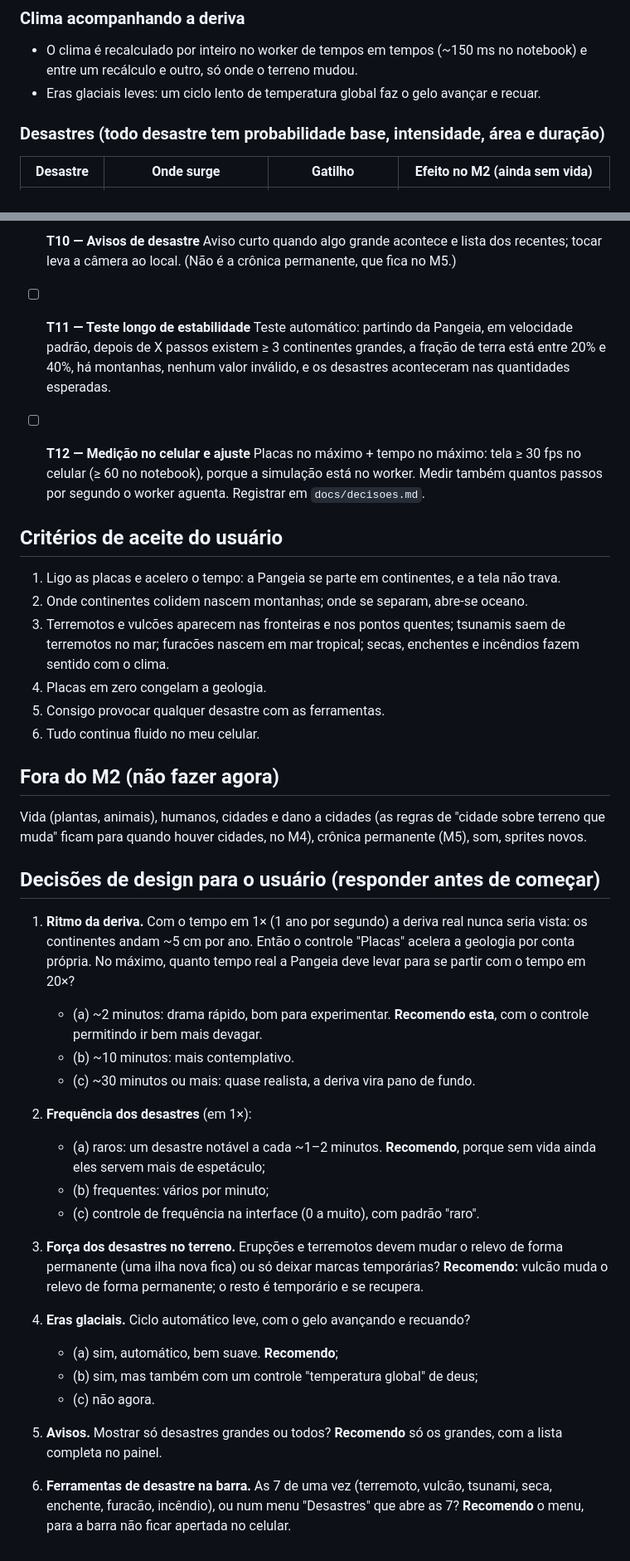
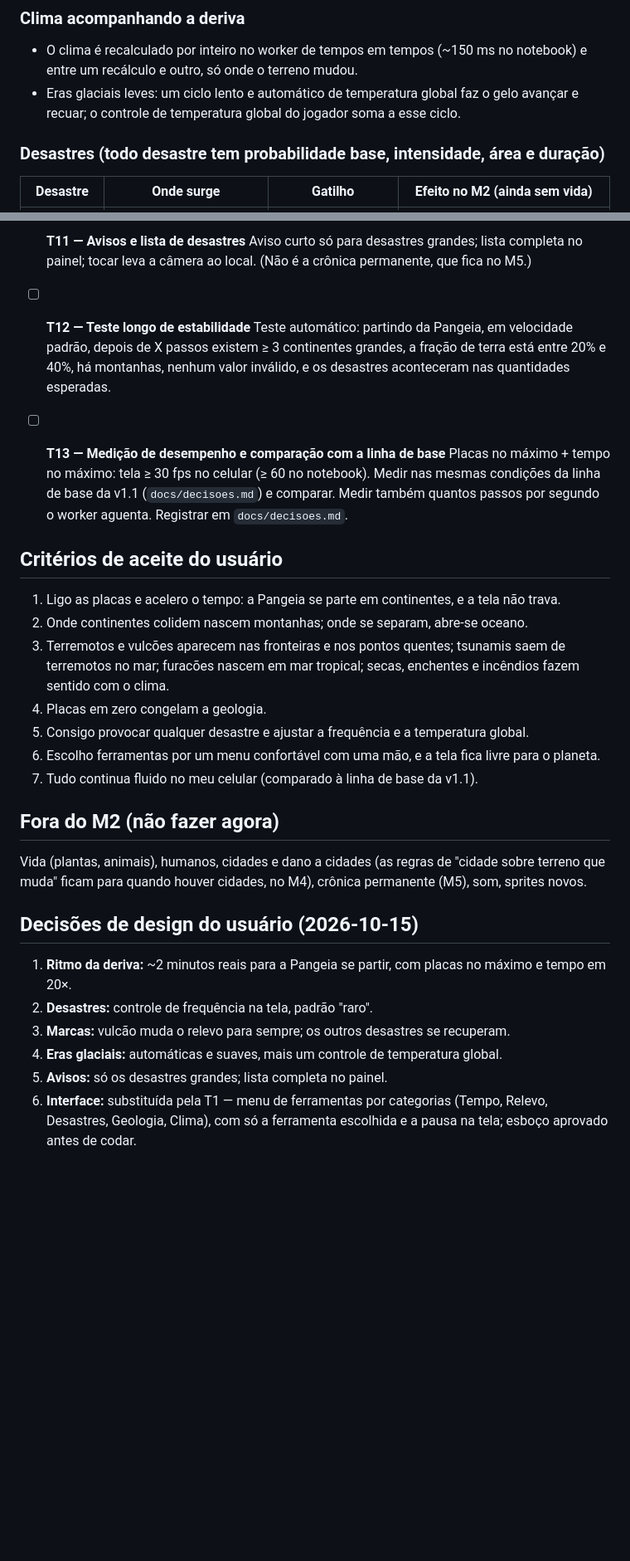
Before and after one commit to Berzeruska/sandbox-mundo, a Markdown page: docs/M2-especificacao.md, 2 parts joined by grey strips. Shown at 83% size. Drawn GitHub-style; blank space fills up the shorter version.

```diff
--- a/docs/M2-especificacao.md
+++ b/docs/M2-especificacao.md
@@ -60,7 +68,8 @@ nunca trava, nem em velocidade máxima, nem no celular.
 ### Clima acompanhando a deriva
 - O clima é recalculado por inteiro no worker de tempos em tempos (~150 ms no notebook) e entre
   um recálculo e outro, só onde o terreno mudou.
-- Eras glaciais leves: um ciclo lento de temperatura global faz o gelo avançar e recuar.
+- Eras glaciais leves: um ciclo lento e automático de temperatura global faz o gelo avançar e recuar;
+  o controle de temperatura global do jogador soma a esse ciclo.
 
 ### Desastres (todo desastre tem probabilidade base, intensidade, área e duração)
 
@@ -133,17 +160,17 @@ nunca trava, nem em velocidade máxima, nem no celular.
 
-- [ ] **T10 — Avisos de desastre**
-  Aviso curto quando algo grande acontece e lista dos recentes; tocar leva a câmera ao local.
+- [ ] **T11 — Avisos e lista de desastres**
+  Aviso curto só para desastres grandes; lista completa no painel; tocar leva a câmera ao local.
   (Não é a crônica permanente, que fica no M5.)
 
-- [ ] **T11 — Teste longo de estabilidade**
+- [ ] **T12 — Teste longo de estabilidade**
   Teste automático: partindo da Pangeia, em velocidade padrão, depois de X passos existem ≥ 3
   continentes grandes, a fração de terra está entre 20% e 40%, há montanhas, nenhum valor inválido,
   e os desastres aconteceram nas quantidades esperadas.
 
-- [ ] **T12 — Medição no celular e ajuste**
-  Placas no máximo + tempo no máximo: tela ≥ 30 fps no celular (≥ 60 no notebook), porque a
-  simulação está no worker. Medir também quantos passos por segundo o worker aguenta. Registrar em
-  `docs/decisoes.md`.
+- [ ] **T13 — Medição de desempenho e comparação com a linha de base**
+  Placas no máximo + tempo no máximo: tela ≥ 30 fps no celular (≥ 60 no notebook). Medir nas mesmas
+  condições da linha de base da v1.1 (`docs/decisoes.md`) e comparar. Medir também quantos passos por
+  segundo o worker aguenta. Registrar em `docs/decisoes.md`.
 
 ## Critérios de aceite do usuário
 1. Ligo as placas e acelero o tempo: a Pangeia se parte em continentes, e a tela não trava.
@@ -151,41 +178,19 @@ nunca trava, nem em velocidade máxima, nem no celular.
 3. Terremotos e vulcões aparecem nas fronteiras e nos pontos quentes; tsunamis saem de terremotos
    no mar; furacões nascem em mar tropical; secas, enchentes e incêndios fazem sentido com o clima.
 4. Placas em zero congelam a geologia.
-5. Consigo provocar qualquer desastre com as ferramentas.
-6. Tudo continua fluido no meu celular.
+5. Consigo provocar qualquer desastre e ajustar a frequência e a temperatura global.
+6. Escolho ferramentas por um menu confortável com uma mão, e a tela fica livre para o planeta.
+7. Tudo continua fluido no meu celular (comparado à linha de base da v1.1).
 
 ## Fora do M2 (não fazer agora)
 Vida (plantas, animais), humanos, cidades e dano a cidades (as regras de "cidade sobre terreno que
 muda" ficam para quando houver cidades, no M4), crônica permanente (M5), som, sprites novos.
 
-## Decisões de design para o usuário (responder antes de começar)
-
-1. **Ritmo da deriva.** Com o tempo em 1× (1 ano por segundo) a deriva real nunca seria vista: os
-   continentes andam ~5 cm por ano. Então o controle "Placas" acelera a geologia por conta própria.
-   No máximo, quanto tempo real a Pangeia deve levar para se partir com o tempo em 20×?
-   - (a) ~2 minutos: drama rápido, bom para experimentar. **Recomendo esta**, com o controle
-     permitindo ir bem mais devagar.
-   - (b) ~10 minutos: mais contemplativo.
-   - (c) ~30 minutos ou mais: quase realista, a deriva vira pano de fundo.
-
-2. **Frequência dos desastres** (em 1×):
-   - (a) raros: um desastre notável a cada ~1–2 minutos. **Recomendo**, porque sem vida ainda
-     eles servem mais de espetáculo;
-   - (b) frequentes: vários por minuto;
-   - (c) controle de frequência na interface (0 a muito), com padrão "raro".
-
-3. **Força dos desastres no terreno.** Erupções e terremotos devem mudar o relevo de forma
-   permanente (uma ilha nova fica) ou só deixar marcas temporárias?
-   **Recomendo:** vulcão muda o relevo de forma permanente; o resto é temporário e se recupera.
-
-4. **Eras glaciais.** Ciclo automático leve, com o gelo avançando e recuando?
-   - (a) sim, automático, bem suave. **Recomendo**;
-   - (b) sim, mas também com um controle "temperatura global" de deus;
-   - (c) não agora.
-
-5. **Avisos.** Mostrar só desastres grandes ou todos? **Recomendo** só os grandes, com a lista
-   completa no painel.
-
-6. **Ferramentas de desastre na barra.** As 7 de uma vez (terremoto, vulcão, tsunami, seca, enchente,
-   furacão, incêndio), ou num menu "Desastres" que abre as 7? **Recomendo** o menu, para a barra
-   não ficar apertada no celular.
+## Decisões de design do usuário (2026-10-15)
+1. **Ritmo da deriva:** ~2 minutos reais para a Pangeia se partir, com placas no máximo e tempo em 20×.
+2. **Desastres:** controle de frequência na tela, padrão "raro".
+3. **Marcas:** vulcão muda o relevo para sempre; os outros desastres se recuperam.
+4. **Eras glaciais:** automáticas e suaves, mais um controle de temperatura global.
+5. **Avisos:** só os desastres grandes; lista completa no painel.
+6. **Interface:** substituída pela T1 — menu de ferramentas por categorias (Tempo, Relevo, Desastres,
+   Geologia, Clima), com só a ferramenta escolhida e a pausa na tela; esboço aprovado antes de codar.
```
Also changed, not shown: other parts of docs/M2-especificacao.md (+50 -24 lines), docs/02-marcos.md (+1 -1 lines).
